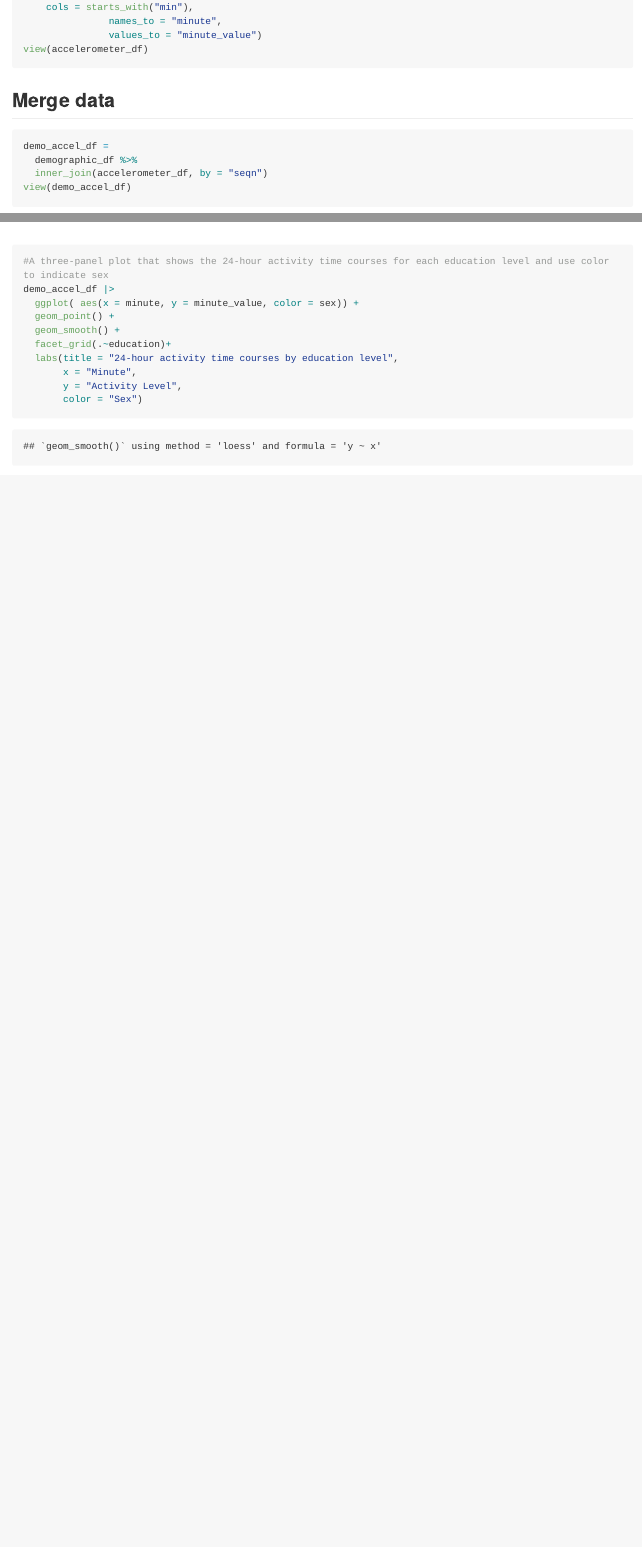
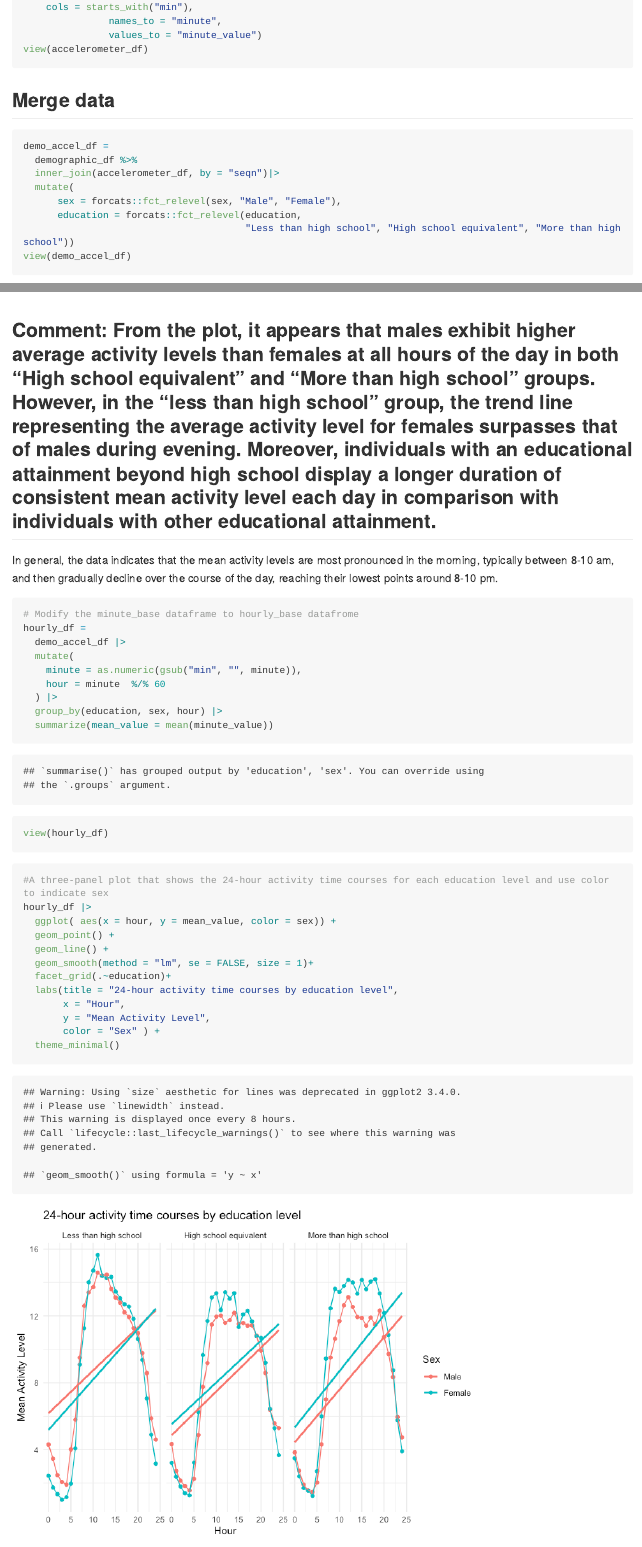
Before and after one commit to SusanChen16/p8105_hw3_rc3520, an R Markdown document (p8105_hw3_rc3520.Rmd): the page in a window 1100 px wide, from 8910 px down, and a second part further down, joined at a grey line. The pictures show the output file p8105_hw3_rc3520.md that the author committed with the source, drawn offline in the style of GitHub; long lines of code are wrapped.

Commit message:
problem 3 houly_based plot generation

````diff
--- a/p8105_hw3_rc3520.Rmd
+++ b/p8105_hw3_rc3520.Rmd
@@ -202,7 +202,11 @@ view(accelerometer_df)
 ```{r}
 demo_accel_df =
   demographic_df %>%
-  inner_join(accelerometer_df, by = "seqn")
+  inner_join(accelerometer_df, by = "seqn")|>
+  mutate(
+      sex = forcats::fct_relevel(sex, "Male", "Female"),
+      education = forcats::fct_relevel(education,
+                                       "Less than high school", "High school equivalent", "More than high school"))
 view(demo_accel_df)
 ```
 ##Comment: From the table, in both "Less than high school" and "More than high school" groups, numbers of females are more than number of males; while in "High school equivalent", there are more males than females. Most of the females and males have pursued education in high school or beyond high school.
@@ -253,16 +257,33 @@ total_activity_df|>
   theme(legend.position = "bottom")
 ```
 
+## Comment: From the plot, it appears that males exhibit higher average activity levels than females at all hours of the day in both "High school equivalent" and "More than high school" groups. However, in the "less than high school" group, the trend line representing the average activity level for females surpasses that of males during evening. Moreover, individuals with an educational attainment beyond high school display a longer duration of consistent mean activity level each day in comparison with individuals with other educational attainment.
+
+In general, the data indicates that the mean activity levels are most pronounced in the morning, typically between 8-10 am, and then gradually decline over the course of the day, reaching their lowest points around 8-10 pm.
+```{r}
+# Modify the minute_base dataframe to hourly_base datafrome
+hourly_df =
+  demo_accel_df |>
+  mutate(
+    minute = as.numeric(gsub("min", "", minute)),
+    hour = minute  %/% 60
+  ) |>
+  group_by(education, sex, hour) |>
+  summarize(mean_value = mean(minute_value))
+view(hourly_df)
+```
+
 ```{r}
 #A three-panel plot that shows the 24-hour activity time courses for each education level and use color to indicate sex
-demo_accel_df |>
-  ggplot( aes(x = minute, y = minute_value, color = sex)) +
+hourly_df |>
+  ggplot( aes(x = hour, y = mean_value, color = sex)) +
   geom_point() +
-  geom_smooth() +
+  geom_line() +
+  geom_smooth(method = "lm", se = FALSE, size = 1)+
   facet_grid(.~education)+
   labs(title = "24-hour activity time courses by education level",
-       x = "Minute",
-       y = "Activity Level",
-       color = "Sex")
-
+       x = "Hour",
+       y = "Mean Activity Level",
+       color = "Sex" ) +
+  theme_minimal()
 ```
````
Also changed, not shown: README.html (added), p8105_hw3_rc3520.md, p8105_hw3_rc3520_files/figure-gfm/unnamed-chunk-13-1.png, p8105_hw3_rc3520_files/figure-gfm/unnamed-chunk-21-1.png (added), p8105_hw3_rc3520_files/figure-gfm/unnamed-chunk-22-1.png (added), p8105_hw3_rc3520_files/figure-gfm/unnamed-chunk-5-1.png (deleted), p8105_hw3_rc3520.Rmd (2 more changed lines), 3 other files.
